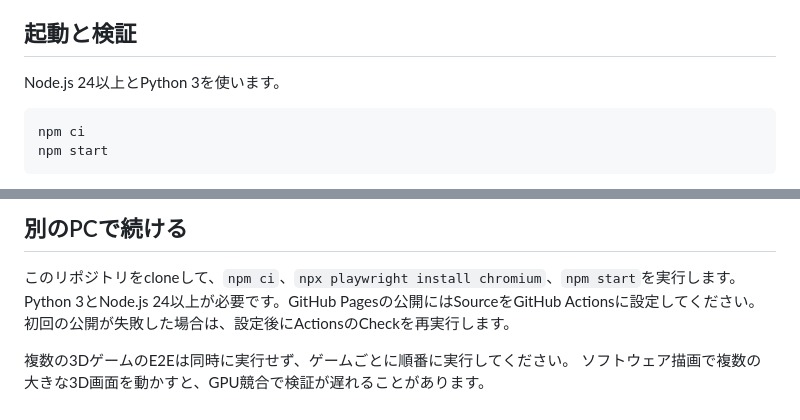
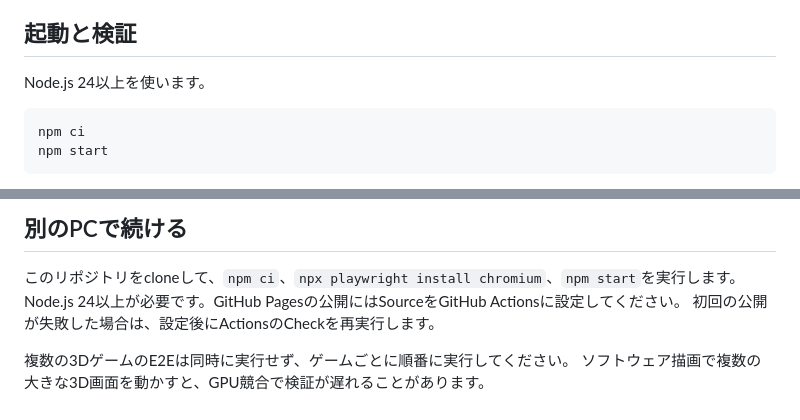
Before and after one commit to m-masaki72/structure-jenga, a Markdown page: README.md, 2 parts joined by grey strips. Rendered like a GitHub page.

Commit message:
docs: drop Python requirement, document vendor sync and foundation members
Co-Authored-By: Claude Opus 5.5 <noreply@anthropic.com>

````diff
--- a/README.md
+++ b/README.md
@@ -16,7 +16,7 @@
 
 ## 起動と検証
 
-Node.js 24以上とPython 3を使います。
+Node.js 24以上を使います。
 
 ```sh
 npm ci
@@ -58,7 +58,7 @@ favicon・OGP・JSON-LD・サイトマップ・404ページを同梱していま
 ## 別のPCで続ける
 
 このリポジトリをcloneして、`npm ci`、`npx playwright install chromium`、`npm start`を実行します。
-Python 3とNode.js 24以上が必要です。GitHub Pagesの公開にはSourceをGitHub Actionsに設定してください。
+Node.js 24以上が必要です。GitHub Pagesの公開にはSourceをGitHub Actionsに設定してください。
 初回の公開が失敗した場合は、設定後にActionsのCheckを再実行します。
 
 複数の3DゲームのE2Eは同時に実行せず、ゲームごとに順番に実行してください。
````
Also changed, not shown: CLAUDE.md (+6 -4 lines).
